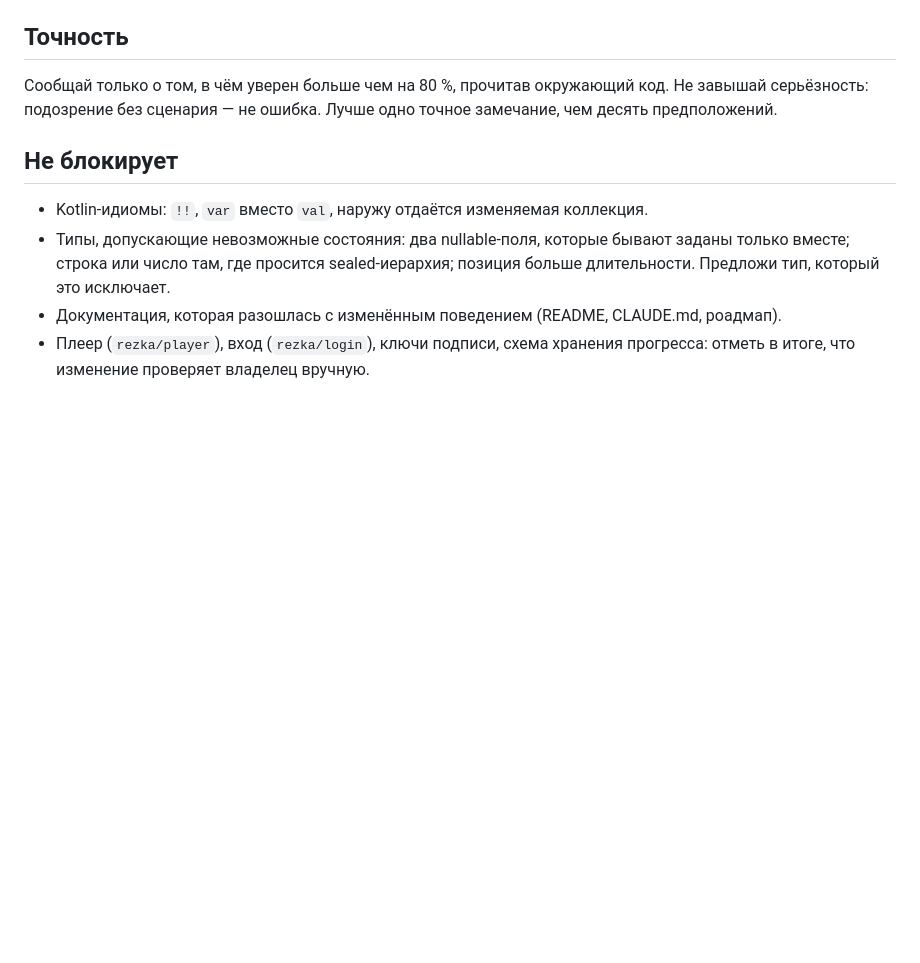
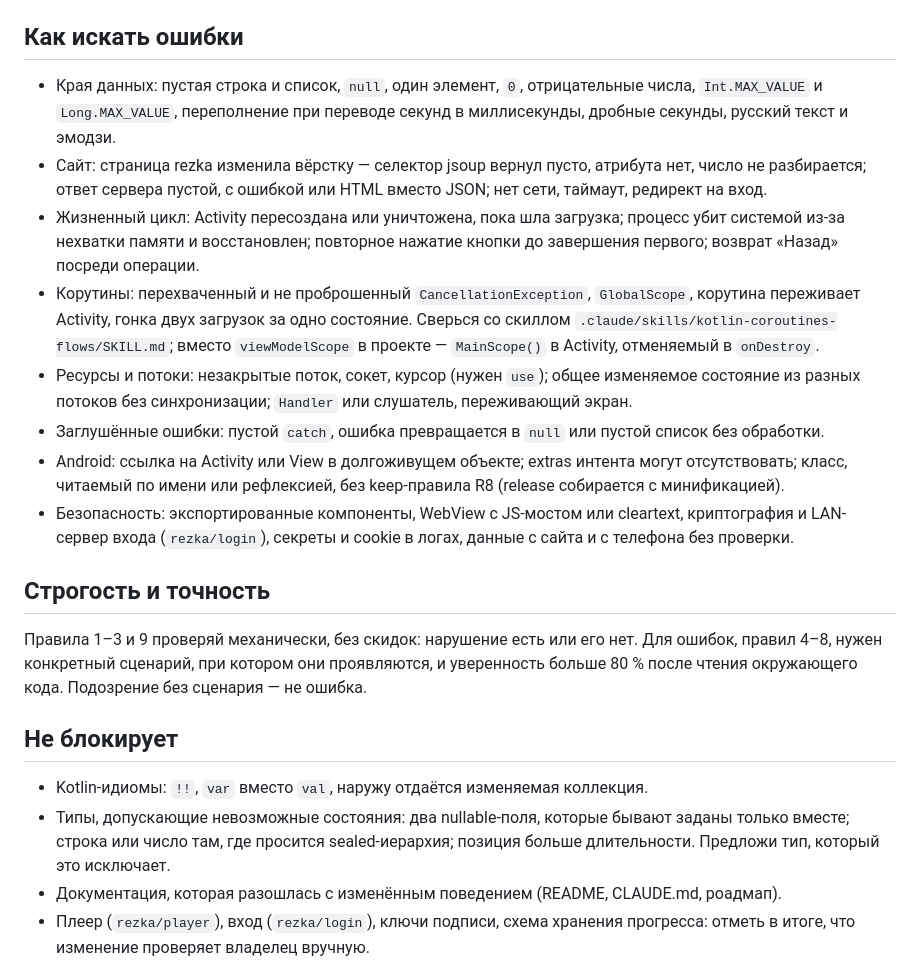
Before and after one commit to alaev-dev/rezka-tv, a Markdown page: .github/ai-review.md, the part around one of its changes. Drawn GitHub-style; blank space fills up the shorter version.

```diff
--- a/.github/ai-review.md
+++ b/.github/ai-review.md
@@ -48,9 +49,30 @@
    холодный старт и `gfxinfo` с ТВ или явная причина, почему не мерили); в коммит попали `top.json`,
    ключи, `keystore.properties` или `local.properties`.
 
-## Точность
-Сообщай только о том, в чём уверен больше чем на 80 %, прочитав окружающий код. Не завышай серьёзность:
-подозрение без сценария — не ошибка. Лучше одно точное замечание, чем десять предположений.
+## Как искать ошибки
+- Края данных: пустая строка и список, `null`, один элемент, `0`, отрицательные числа, `Int.MAX_VALUE` и
+  `Long.MAX_VALUE`, переполнение при переводе секунд в миллисекунды, дробные секунды, русский текст и эмодзи.
+- Сайт: страница rezka изменила вёрстку — селектор jsoup вернул пусто, атрибута нет, число не разбирается;
+  ответ сервера пустой, с ошибкой или HTML вместо JSON; нет сети, таймаут, редирект на вход.
+- Жизненный цикл: Activity пересоздана или уничтожена, пока шла загрузка; процесс убит системой из-за
+  нехватки памяти и восстановлен; повторное нажатие кнопки до завершения первого; возврат «Назад» посреди
+  операции.
+- Корутины: перехваченный и не проброшенный `CancellationException`, `GlobalScope`, корутина переживает
+  Activity, гонка двух загрузок за одно состояние. Сверься со скиллом
+  `.claude/skills/kotlin-coroutines-flows/SKILL.md`; вместо `viewModelScope` в проекте — `MainScope()`
+  в Activity, отменяемый в `onDestroy`.
+- Ресурсы и потоки: незакрытые поток, сокет, курсор (нужен `use`); общее изменяемое состояние из разных
+  потоков без синхронизации; `Handler` или слушатель, переживающий экран.
+- Заглушённые ошибки: пустой `catch`, ошибка превращается в `null` или пустой список без обработки.
+- Android: ссылка на Activity или View в долгоживущем объекте; extras интента могут отсутствовать; класс,
+  читаемый по имени или рефлексией, без keep-правила R8 (release собирается с минификацией).
+- Безопасность: экспортированные компоненты, WebView с JS-мостом или cleartext, криптография и LAN-сервер
+  входа (`rezka/login`), секреты и cookie в логах, данные с сайта и с телефона без проверки.
+
+## Строгость и точность
+Правила 1–3 и 9 проверяй механически, без скидок: нарушение есть или его нет. Для ошибок, правил 4–8,
+нужен конкретный сценарий, при котором они проявляются, и уверенность больше 80 % после чтения окружающего
+кода. Подозрение без сценария — не ошибка.
 
 ## Не блокирует
 - Kotlin-идиомы: `!!`, `var` вместо `val`, наружу отдаётся изменяемая коллекция.
```
Also changed, not shown: other parts of .github/ai-review.md (+24 -20 lines).
